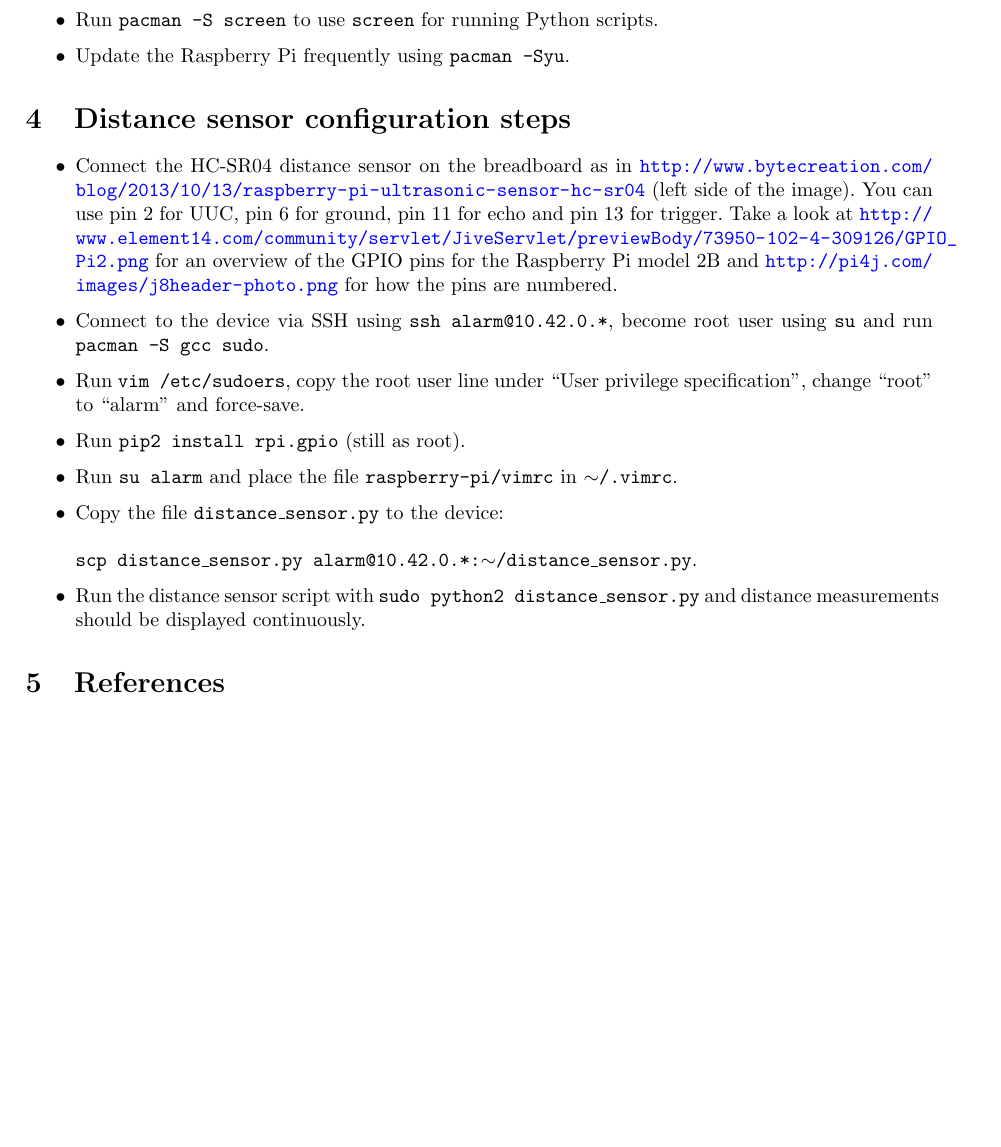
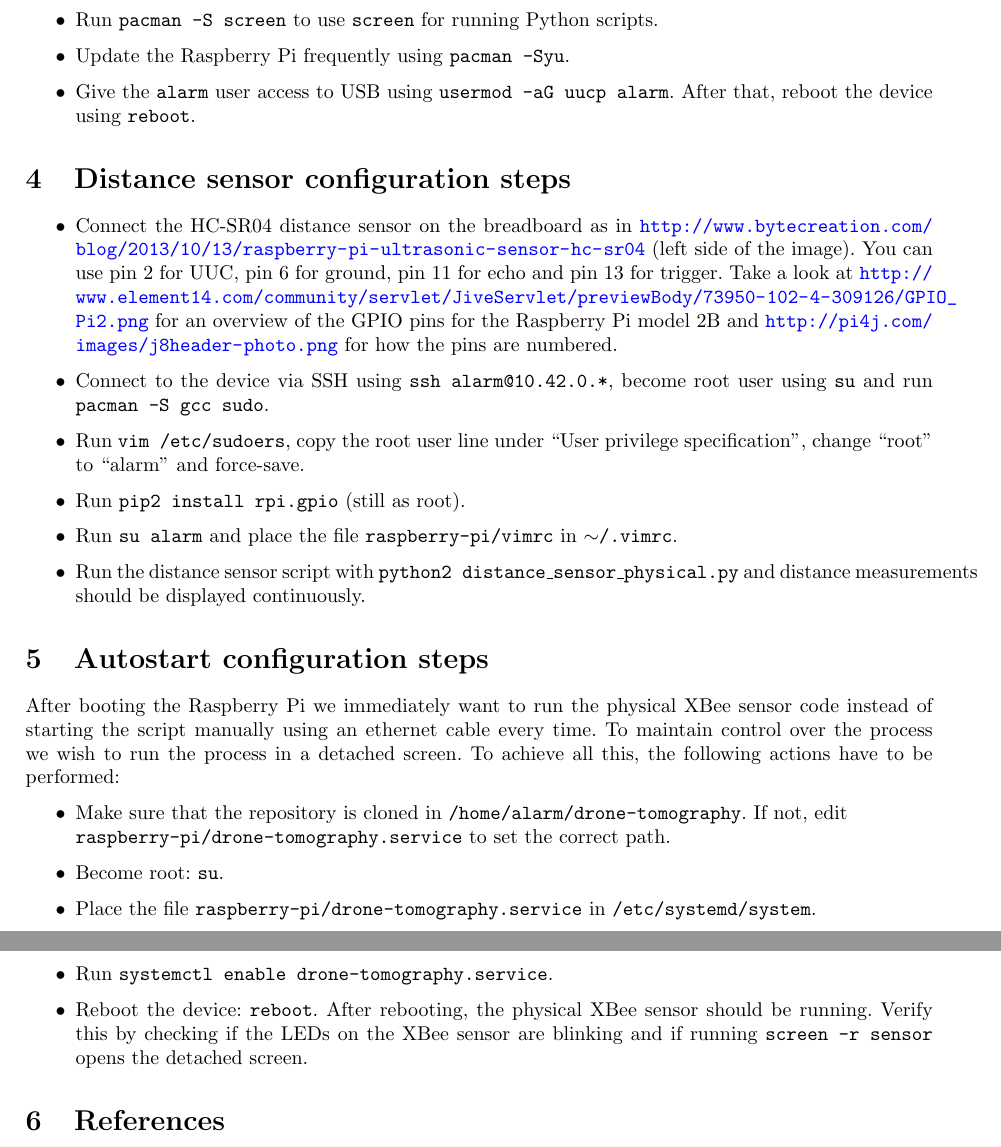
Before and after one commit to timvandermeij/mobile-radio-tomography, a LaTeX document (docs/Raspberry_Pi.tex): part of page 3 of 3 before the commit and two parts of pages 3 and 4 of 4 after it, the two joined at a grey line, cut so that both start at the same text, the shorter picture padded with empty space. Compiled offline with pdfLaTeX.

Commit message:
Implement autostart for Raspberry Pi devices
This will start the physical XBee sensor code in a detached screen after
booting the Raspberry Pi.

```diff
--- a/docs/Raspberry_Pi.tex
+++ b/docs/Raspberry_Pi.tex
@@ -157,6 +157,9 @@ over.
     \item Run {\tt pacman -S screen} to use {\tt screen} for running Python
           scripts.
     \item Update the Raspberry Pi frequently using {\tt pacman -Syu}.
+    \item Give the {\tt alarm} user access to USB using
+          {\tt usermod -aG uucp alarm}. After that, reboot the device using
+          {\tt reboot}.
 \end{itemize}
 
 \section{Distance sensor configuration steps}
@@ -177,10 +180,29 @@ over.
     \item Run {\tt pip2 install rpi.gpio} (still as root).
     \item Run {\tt su alarm} and place the file {\tt raspberry-pi/vimrc} in
           {\tt $\sim$/.vimrc}.
-    \item Copy the file {\tt distance\_sensor.py} to the device: \\\\
-          {\tt scp distance\_sensor.py alarm@10.42.0.*:$\sim$/distance\_sensor.py}.
-    \item Run the distance sensor script with {\tt sudo python2 distance\_sensor.py}
+    \item Run the distance sensor script with {\tt python2 distance\_sensor\_physical.py}
           and distance measurements should be displayed continuously.
+\end{itemize}
+
+\section{Autostart configuration steps}
+After booting the Raspberry Pi we immediately want to run the physical XBee
+sensor code instead of starting the script manually using an ethernet cable
+every time. To maintain control over the process we wish to run the process
+in a detached screen. To achieve all this, the following actions have to be
+performed:
+
+\begin{itemize}
+    \item Make sure that the repository is cloned in
+          {\tt /home/alarm/drone-tomography}. If not, edit \\
+          {\tt raspberry-pi/drone-tomography.service} to set the correct path.
+    \item Become root: {\tt su}.
+    \item Place the file {\tt raspberry-pi/drone-tomography.service} in
+          {\tt /etc/systemd/system}.
+    \item Run {\tt systemctl enable drone-tomography.service}.
+    \item Reboot the device: {\tt reboot}. After rebooting, the physical
+          XBee sensor should be running. Verify this by checking if the LEDs on
+          the XBee sensor are blinking and if running {\tt screen -r sensor}
+          opens the detached screen.
 \end{itemize}
 
 \section{References}
```
Also changed, not shown: README.md, docs/Raspberry_Pi.tex (4 more changed lines), 2 other files.
